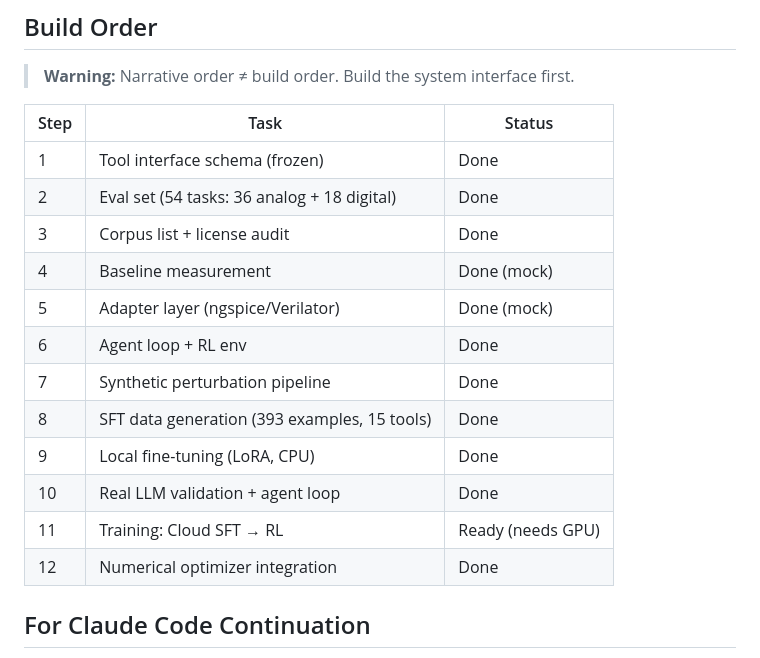
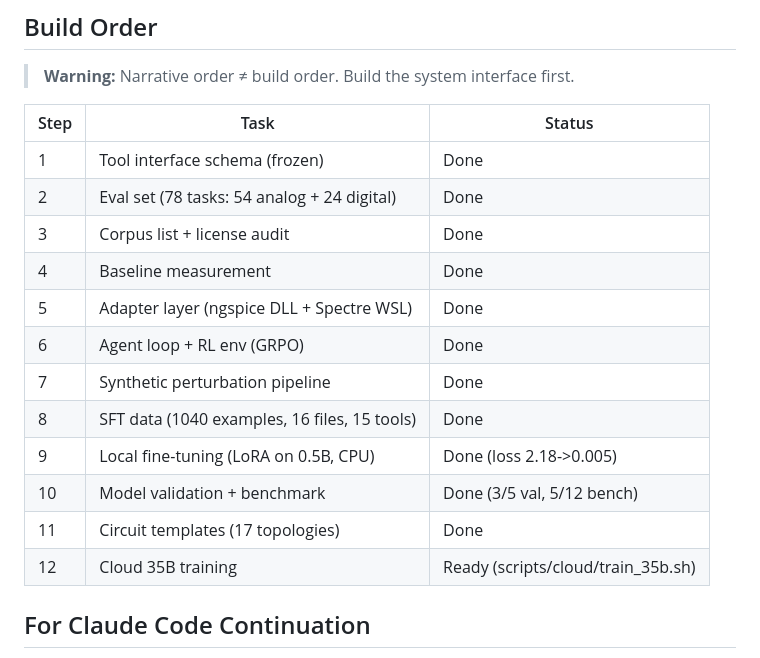
Before and after one commit to ozgurkazanci/AI_model, a Markdown page: README.md, the part around the change. GitHub-like rendering.

```diff
--- a/README.md
+++ b/README.md
@@ -147,17 +147,17 @@ differential pair, ring oscillator, bandgap reference, current mirror.
 | Step | Task | Status |
 |------|------|--------|
 | 1 | Tool interface schema (frozen) | Done |
-| 2 | Eval set (54 tasks: 36 analog + 18 digital) | Done |
+| 2 | Eval set (78 tasks: 54 analog + 24 digital) | Done |
 | 3 | Corpus list + license audit | Done |
-| 4 | Baseline measurement | Done (mock) |
-| 5 | Adapter layer (ngspice/Verilator) | Done (mock) |
-| 6 | Agent loop + RL env | Done |
+| 4 | Baseline measurement | Done |
+| 5 | Adapter layer (ngspice DLL + Spectre WSL) | Done |
+| 6 | Agent loop + RL env (GRPO) | Done |
 | 7 | Synthetic perturbation pipeline | Done |
-| 8 | SFT data generation (393 examples, 15 tools) | Done |
-| 9 | Local fine-tuning (LoRA, CPU) | Done |
-| 10 | Real LLM validation + agent loop | Done |
-| 11 | Training: Cloud SFT → RL | Ready (needs GPU) |
-| 12 | Numerical optimizer integration | Done |
+| 8 | SFT data (1040 examples, 16 files, 15 tools) | Done |
+| 9 | Local fine-tuning (LoRA on 0.5B, CPU) | Done (loss 2.18->0.005) |
+| 10 | Model validation + benchmark | Done (3/5 val, 5/12 bench) |
+| 11 | Circuit templates (17 topologies) | Done |
+| 12 | Cloud 35B training | Ready (scripts/cloud/train_35b.sh) |
 
 ## For Claude Code Continuation
 
```
Also changed, not shown: docs/HANDOFF.md (+25 -13 lines).
